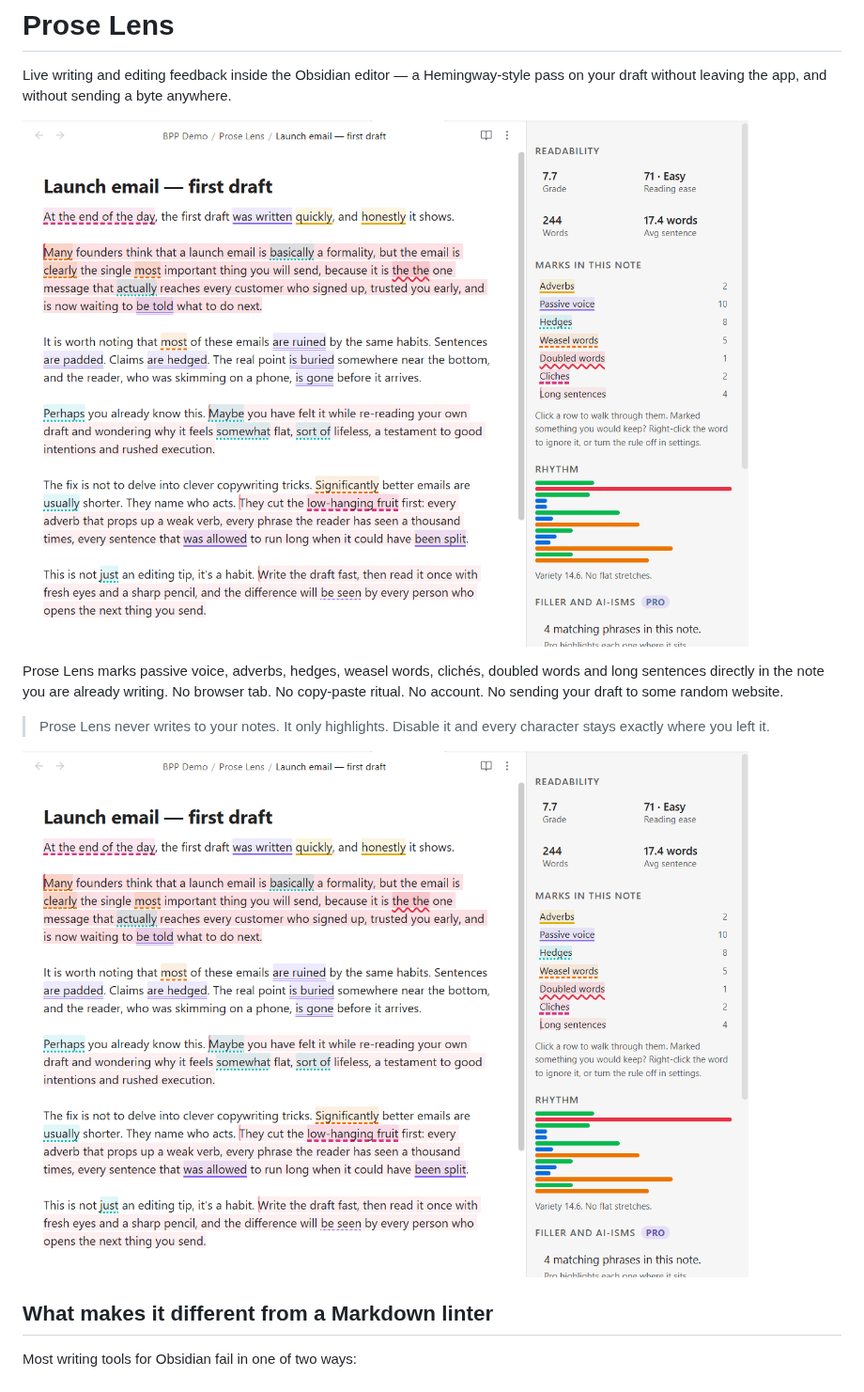
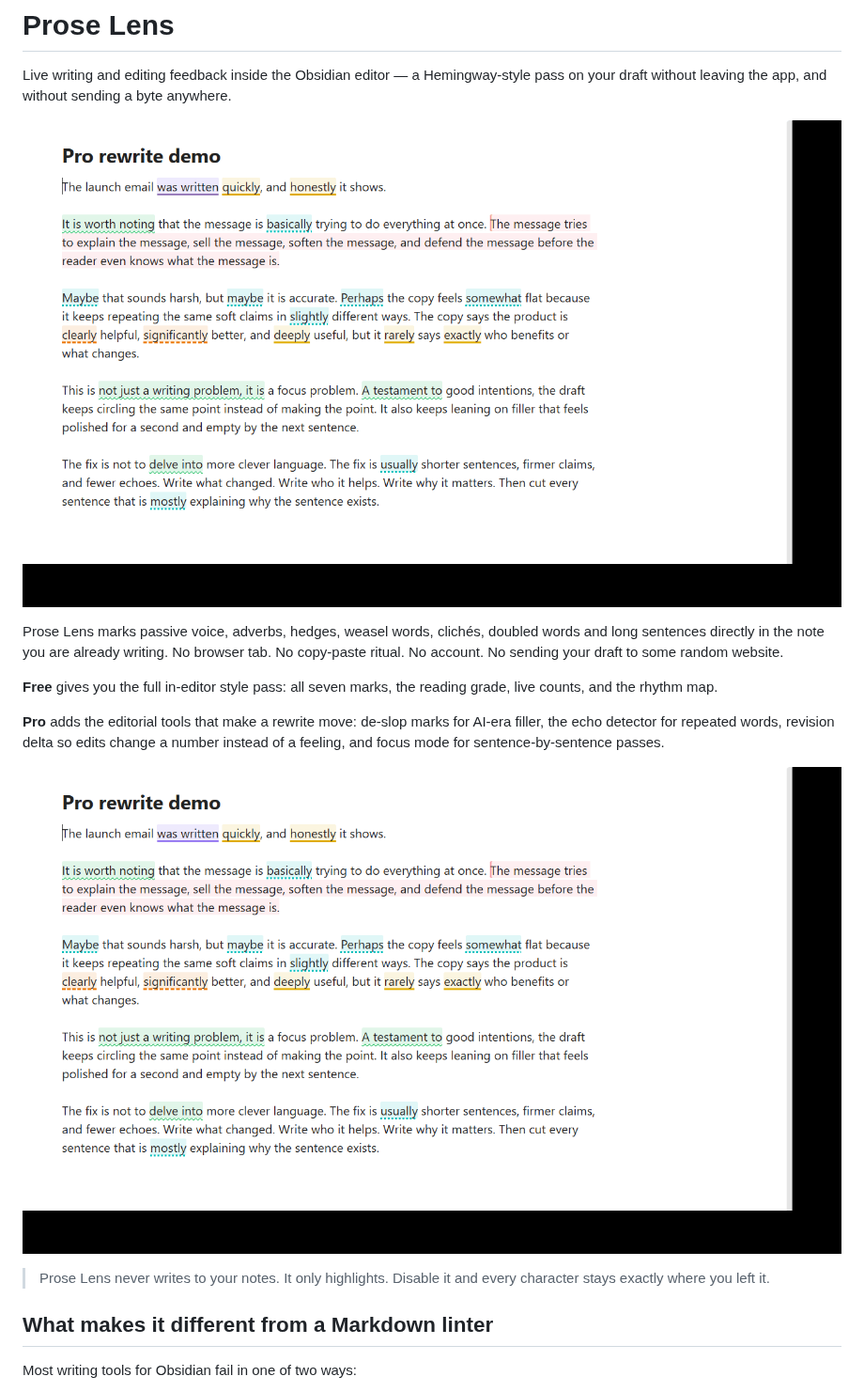
Before and after one commit to israerusan/prose-lens, a Markdown page: README.md, the part around the change. Shown at 94% size. Drawn GitHub-style; pictures changed too: docs/assets/prose-lens-pro-focus-v2.gif (added), docs/assets/prose-lens-pro-workflow-v2.png (added).

Commit message:
docs: foreground pro rewrite visuals in README

```diff
--- a/README.md
+++ b/README.md
@@ -3,16 +3,23 @@
 Live writing and editing feedback inside the Obsidian editor — a Hemingway-style pass on your
 draft without leaving the app, and without sending a byte anywhere.
 
-![Prose Lens scrolling through a live Obsidian draft with writing marks in the editor and readability stats in the side panel](https://raw.githubusercontent.com/israerusan/prose-lens/main/docs/assets/prose-lens-hero.gif)
+![Prose Lens focus mode dimming everything except the sentence under the cursor during a live rewrite pass in Obsidian](https://raw.githubusercontent.com/israerusan/prose-lens/main/docs/assets/prose-lens-pro-focus-v2.gif)
 
 Prose Lens marks passive voice, adverbs, hedges, weasel words, clichés, doubled words and
 long sentences directly in the note you are already writing. No browser tab. No copy-paste
 ritual. No account. No sending your draft to some random website.
 
+**Free** gives you the full in-editor style pass: all seven marks, the reading grade, live
+counts, and the rhythm map.
+
+**Pro** adds the editorial tools that make a rewrite move: de-slop marks for AI-era filler,
+the echo detector for repeated words, revision delta so edits change a number instead of a
+feeling, and focus mode for sentence-by-sentence passes.
+
+![Prose Lens showing Pro-only rewrite signals inside a live Obsidian draft, including de-slop marks and dense in-editor feedback](https://raw.githubusercontent.com/israerusan/prose-lens/main/docs/assets/prose-lens-pro-workflow-v2.png)
+
 > Prose Lens never writes to your notes. It only highlights. Disable it and every character
 > stays exactly where you left it.
-
-![Prose Lens in Obsidian with live readability stats, per-rule counts, rhythm bars, and clickable writing marks inside the editor](https://raw.githubusercontent.com/israerusan/prose-lens/main/docs/assets/prose-lens-hero.png)
 
 ## What makes it different from a Markdown linter
 
```
Also changed, not shown: docs/assets/prose-lens-pro-focus-v2.png (added).
